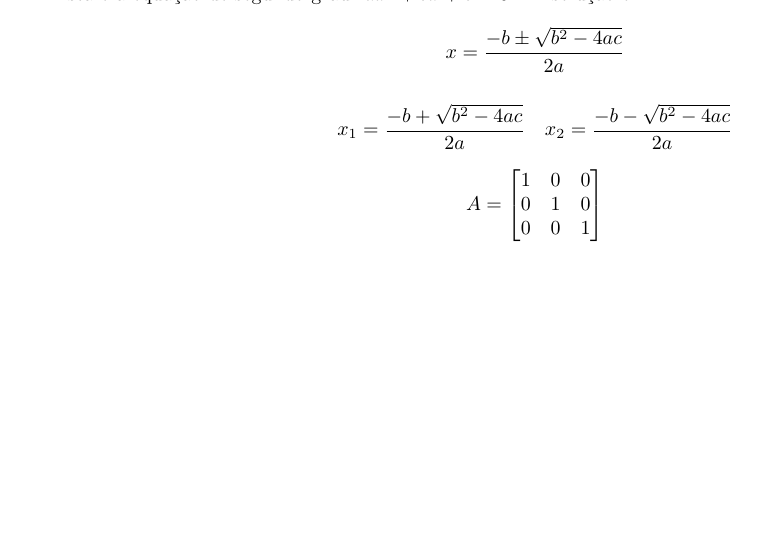
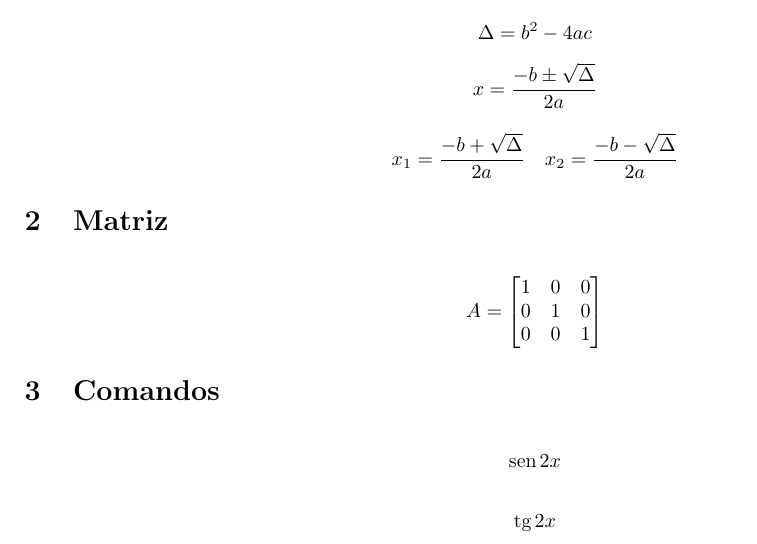
Before and after one commit to xandaosilva/curso-latex, a LaTeX document (Aulas/aula11/document.tex): part of page 5 of 5, cut at the place of the change, the shorter picture padded with empty space. Compiled offline with pdfLaTeX.

Commit message:
Refatorando equações

```diff
--- a/Aulas/aula11/document.tex
+++ b/Aulas/aula11/document.tex
@@ -9,6 +9,9 @@
 \usepackage{multirow}
 \usepackage{tabularx}
 \usepackage{amsmath} % Modo matemático
+
+\renewcommand{\sin}{\mathrm{sen\hspace{0.5mm}}}
+\renewcommand{\tan}{\mathrm{tg\hspace{0.5mm}}}
 
 \begin{document}
 	\title{\textbf{{\Huge Modo matemático - erros comuns}}}
@@ -35,16 +38,20 @@
 	\section{Modo matemático}
 	Esta é a equação de segundo grau: $ ax^2 + bx + c = 0 $ . A solução é:
 	\begin{equation*}
-		x = \frac{-b \pm \sqrt{b^2 - 4ac}}{2a}
+		\Delta = b^2 - 4ac
+	\end{equation*}
+	\begin{equation*}
+		x = \frac{-b \pm \sqrt{\Delta}}{2a}
 	\end{equation*}
 
 	\begin{equation*}
 		\begin{array}{cc}
-			x_1 = \dfrac{-b + \sqrt{b^2 - 4ac}}{2a}	&
-			x_2 = \dfrac{-b - \sqrt{b^2 - 4ac}}{2a}
+			x_1 = \dfrac{-b + \sqrt{\Delta}}{2a}	&
+			x_2 = \dfrac{-b - \sqrt{\Delta}}{2a}
 		\end{array}
 	\end{equation*}
 
+	\section{Matriz}
 	\begin{equation*}
 		A = \begin{bmatrix}
 			1 & 0 & 0 \\
@@ -52,4 +59,13 @@
 			0 & 0 & 1
 		\end{bmatrix}
 	\end{equation*}
+
+	\section{Comandos}
+	\begin{equation*}
+		\sin{2x}
+	\end{equation*}
+
+	\begin{equation*}
+		\tan{2x}
+	\end{equation*}
 \end{document}
```
Also changed, not shown: 1 other file.
